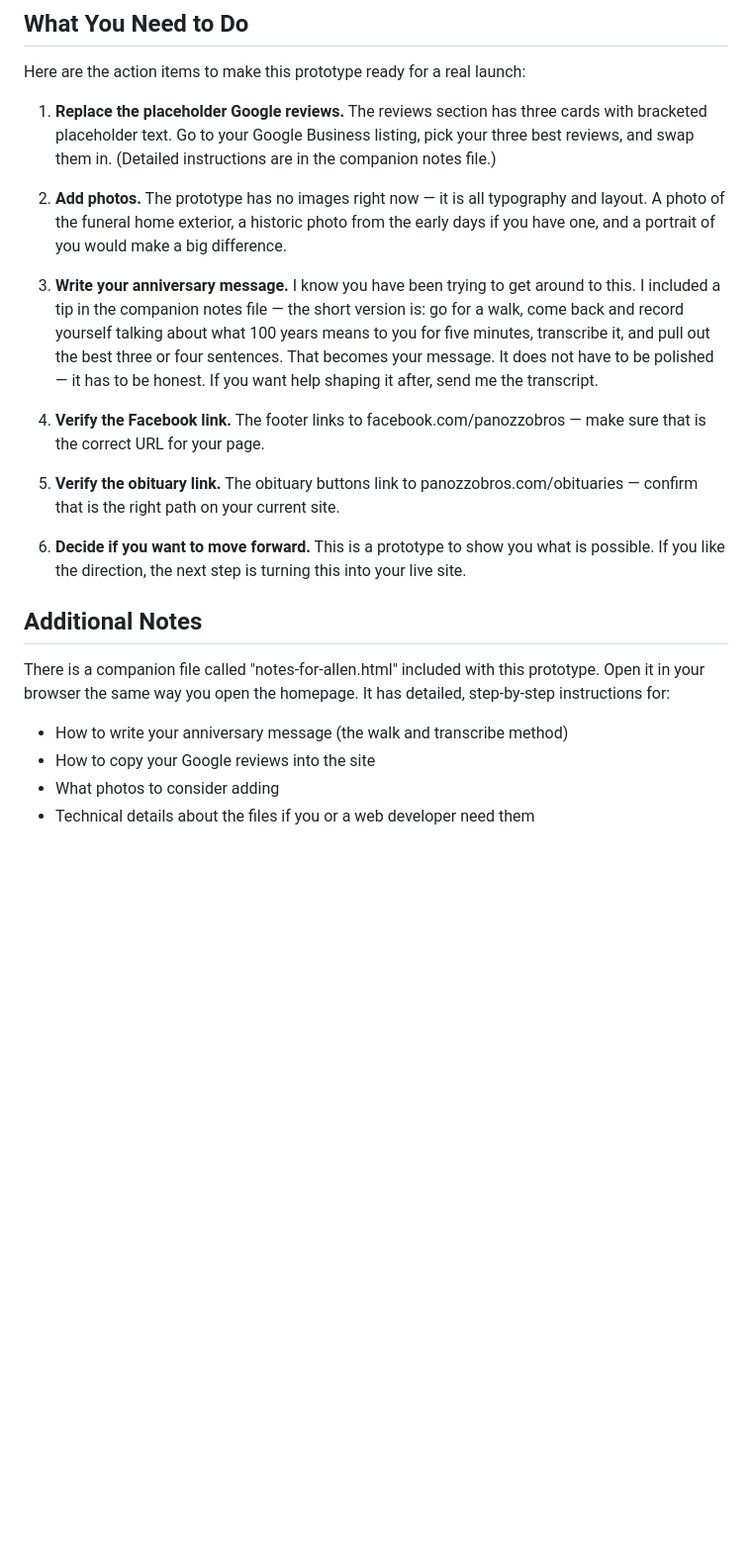
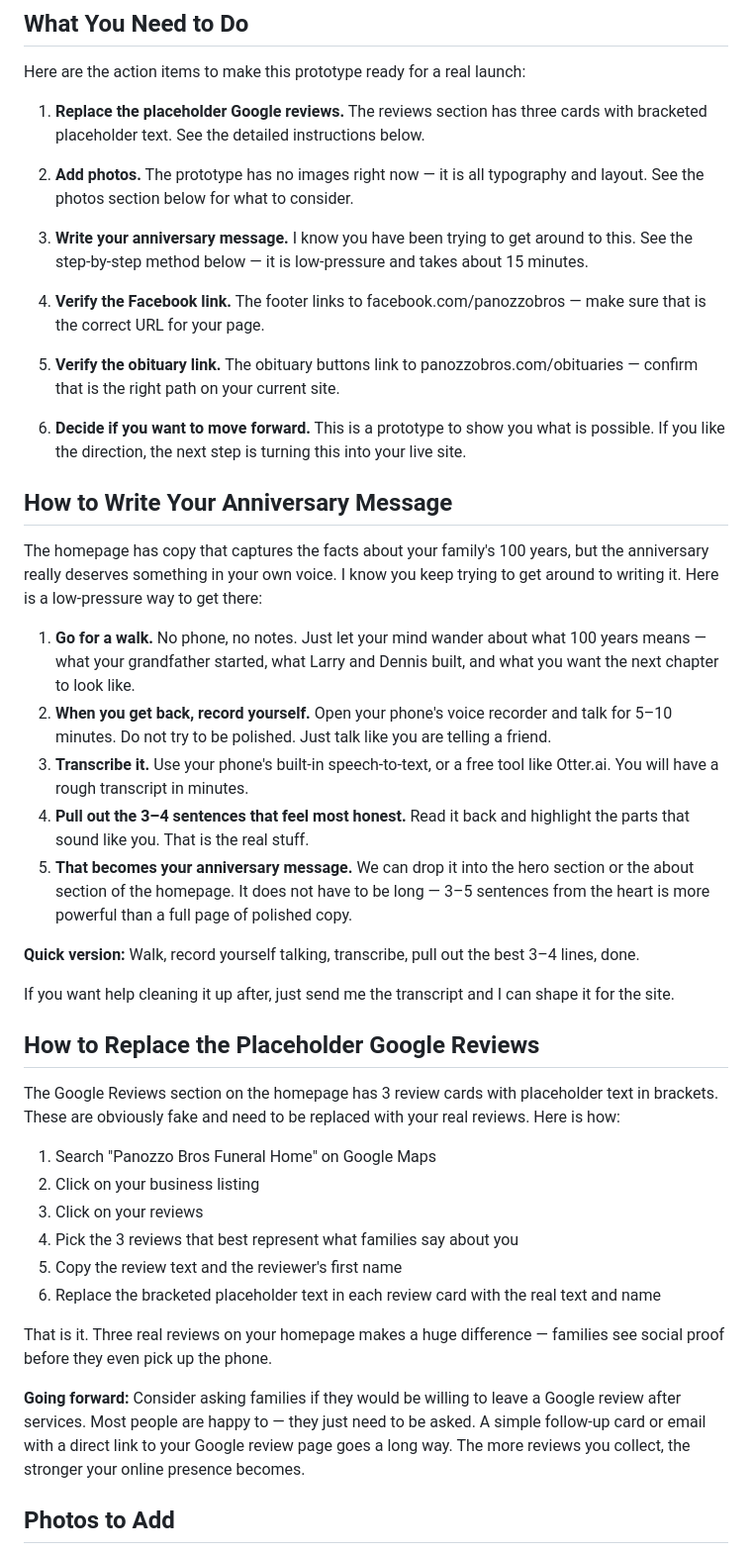
Before and after one commit to James-Bonaguro/panozzo-website, a Markdown page: README.md, the part around one of its changes. Shown at 99% size. Rendered like a GitHub page; blank space fills up the shorter version.

Commit message:
Add comprehensive notes directly into README for Allen
Fold all detailed instructions (writing tip, Google reviews how-to,
photos to add, links to verify) into the README so Allen has one
complete document he can read alongside the prototype.

https://claude.ai/code/session_018GcjoDddJxg8X4yfbWhTe3

```diff
--- a/README.md
+++ b/README.md
@@ -43,11 +43,11 @@ Here is what this version does differently, and the thinking behind each change:
 
 Here are the action items to make this prototype ready for a real launch:
 
-1. **Replace the placeholder Google reviews.** The reviews section has three cards with bracketed placeholder text. Go to your Google Business listing, pick your three best reviews, and swap them in. (Detailed instructions are in the companion notes file.)
+1. **Replace the placeholder Google reviews.** The reviews section has three cards with bracketed placeholder text. See the detailed instructions below.
 
-2. **Add photos.** The prototype has no images right now — it is all typography and layout. A photo of the funeral home exterior, a historic photo from the early days if you have one, and a portrait of you would make a big difference.
+2. **Add photos.** The prototype has no images right now — it is all typography and layout. See the photos section below for what to consider.
 
-3. **Write your anniversary message.** I know you have been trying to get around to this. I included a tip in the companion notes file — the short version is: go for a walk, come back and record yourself talking about what 100 years means to you for five minutes, transcribe it, and pull out the best three or four sentences. That becomes your message. It does not have to be polished — it has to be honest. If you want help shaping it after, send me the transcript.
+3. **Write your anniversary message.** I know you have been trying to get around to this. See the step-by-step method below — it is low-pressure and takes about 15 minutes.
 
 4. **Verify the Facebook link.** The footer links to facebook.com/panozzobros — make sure that is the correct URL for your page.
 
@@ -56,11 +56,36 @@ Here are the action items to make this prototype ready for a real launch:
 6. **Decide if you want to move forward.** This is a prototype to show you what is possible. If you like the direction, the next step is turning this into your live site.
 
 
-## Additional Notes
+## How to Write Your Anniversary Message
 
-There is a companion file called "notes-for-allen.html" included with this prototype. Open it in your browser the same way you open the homepage. It has detailed, step-by-step instructions for:
+The homepage has copy that captures the facts about your family's 100 years, but the anniversary really deserves something in your own voice. I know you keep trying to get around to writing it. Here is a low-pressure way to get there:
 
-- How to write your anniversary message (the walk and transcribe method)
-- How to copy your Google reviews into the site
-- What photos to consider adding
-- Technical details about the files if you or a web developer need them
+1. **Go for a walk.** No phone, no notes. Just let your mind wander about what 100 years means — what your grandfather started, what Larry and Dennis built, and what you want the next chapter to look like.
+2. **When you get back, record yourself.** Open your phone's voice recorder and talk for 5–10 minutes. Do not try to be polished. Just talk like you are telling a friend.
+3. **Transcribe it.** Use your phone's built-in speech-to-text, or a free tool like Otter.ai. You will have a rough transcript in minutes.
+4. **Pull out the 3–4 sentences that feel most honest.** Read it back and highlight the parts that sound like you. That is the real stuff.
+5. **That becomes your anniversary message.** We can drop it into the hero section or the about section of the homepage. It does not have to be long — 3–5 sentences from the heart is more powerful than a full page of polished copy.
+
+**Quick version:** Walk, record yourself talking, transcribe, pull out the best 3–4 lines, done.
+
+If you want help cleaning it up after, just send me the transcript and I can shape it for the site.
+
+
+## How to Replace the Placeholder Google Reviews
+
+The Google Reviews section on the homepage has 3 review cards with placeholder text in brackets. These are obviously fake and need to be replaced with your real reviews. Here is how:
+
+1. Search "Panozzo Bros Funeral Home" on Google Maps
+2. Click on your business listing
+3. Click on your reviews
+4. Pick the 3 reviews that best represent what families say about you
+5. Copy the review text and the reviewer's first name
+6. Replace the bracketed placeholder text in each review card with the real text and name
+
+That is it. Three real reviews on your homepage makes a huge difference — families see social proof before they even pick up the phone.
+
+**Going forward:** Consider asking families if they would be willing to leave a Google review after services. Most people are happy to — they just need to be asked. A simple follow-up card or email with a direct link to your Google review page goes a long way. The more reviews you collect, the stronger your online presence becomes.
+
+
+## Photos to Add
+
```
Also changed, not shown: other parts of README.md (+25 -1 lines).
